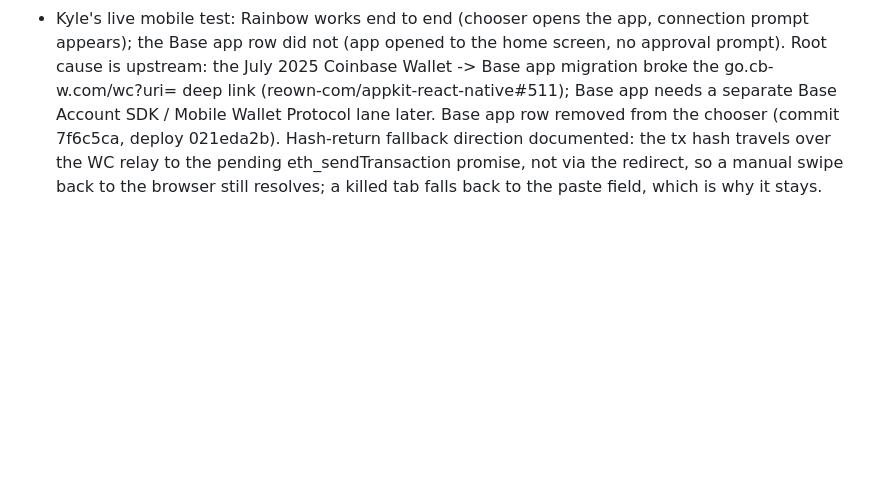
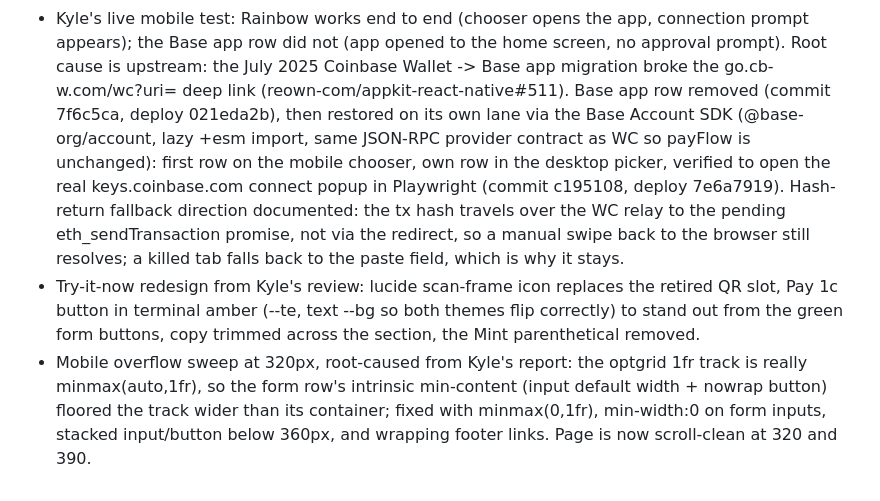
Before and after one commit to kylebrodeur/rent-resilience, a Markdown page: docs/agent-team/Worklog.md, the part around the change. GitHub-like rendering; blank space fills up the shorter version.

Commit message:
Worklog: Base app SDK lane, try-it-now redesign, overflow sweep

```diff
--- a/docs/agent-team/Worklog.md
+++ b/docs/agent-team/Worklog.md
@@ -79,10 +79,24 @@
   connection prompt appears); the Base app row did not (app opened to the
   home screen, no approval prompt). Root cause is upstream: the July 2025
   Coinbase Wallet -> Base app migration broke the go.cb-w.com/wc?uri=
-  deep link (reown-com/appkit-react-native#511); Base app needs a separate
-  Base Account SDK / Mobile Wallet Protocol lane later. Base app row removed
-  from the chooser (commit 7f6c5ca, deploy 021eda2b). Hash-return fallback
-  direction documented: the tx hash travels over the WC relay to the pending
-  eth_sendTransaction promise, not via the redirect, so a manual swipe back
-  to the browser still resolves; a killed tab falls back to the paste field,
-  which is why it stays.
+  deep link (reown-com/appkit-react-native#511). Base app row removed
+  (commit 7f6c5ca, deploy 021eda2b), then restored on its own lane via the
+  Base Account SDK (@base-org/account, lazy +esm import, same JSON-RPC
+  provider contract as WC so payFlow is unchanged): first row on the mobile
+  chooser, own row in the desktop picker, verified to open the real
+  keys.coinbase.com connect popup in Playwright (commit c195108, deploy
+  7e6a7919). Hash-return fallback direction documented: the tx hash
+  travels over the WC relay to the pending eth_sendTransaction promise,
+  not via the redirect, so a manual swipe back to the browser still
+  resolves; a killed tab falls back to the paste field, which is why it
+  stays.
+- Try-it-now redesign from Kyle's review: lucide scan-frame icon replaces
+  the retired QR slot, Pay 1c button in terminal amber (--te, text --bg so
+  both themes flip correctly) to stand out from the green form buttons,
+  copy trimmed across the section, the Mint parenthetical removed.
+- Mobile overflow sweep at 320px, root-caused from Kyle's report: the
+  optgrid 1fr track is really minmax(auto,1fr), so the form row's
+  intrinsic min-content (input default width + nowrap button) floored the
+  track wider than its container; fixed with minmax(0,1fr), min-width:0 on
+  form inputs, stacked input/button below 360px, and wrapping footer
+  links. Page is now scroll-clean at 320 and 390.
```
